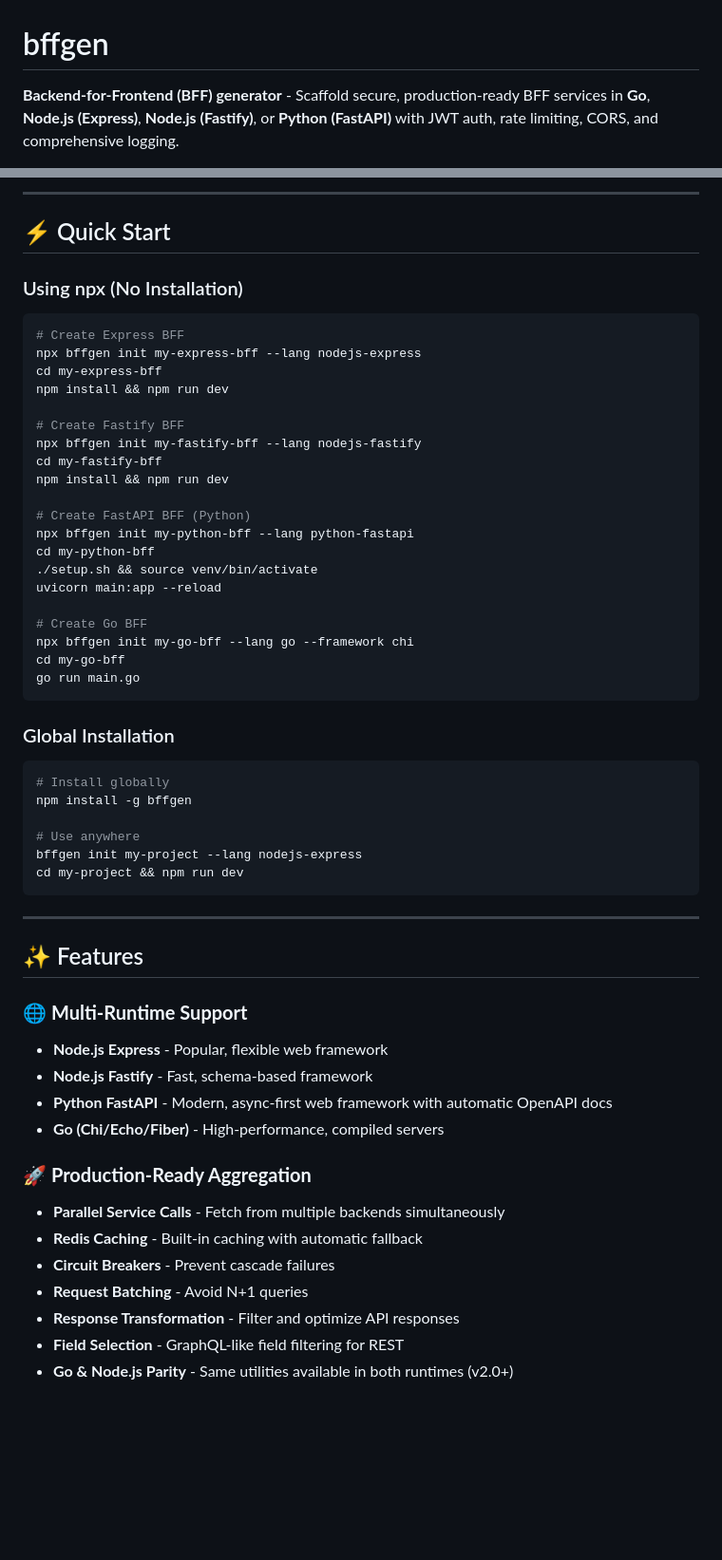
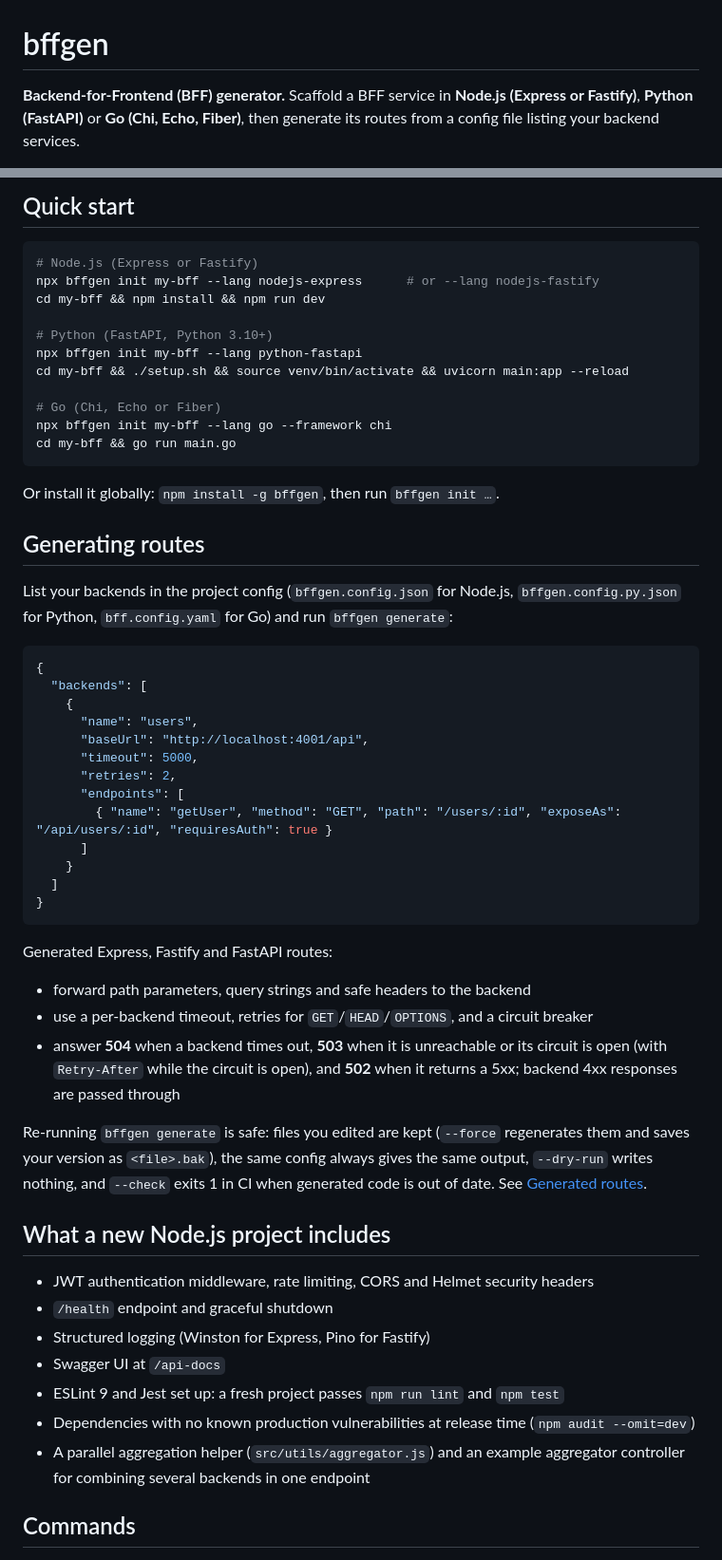
Before and after one commit to RichGod93/bffgen, a Markdown page: npm/README.md, 2 parts joined by grey strips. Shown at 95% size. Drawn GitHub-style; blank space fills up the shorter version.

````diff
--- a/npm/README.md
+++ b/npm/README.md
@@ -1,5 +1,7 @@
 # bffgen
 
-**Backend-for-Frontend (BFF) generator** - Scaffold secure, production-ready BFF services in **Go**, **Node.js (Express)**, **Node.js (Fastify)**, or **Python (FastAPI)** with JWT auth, rate limiting, CORS, and comprehensive logging.
+**Backend-for-Frontend (BFF) generator.** Scaffold a BFF service in **Node.js (Express or Fastify)**,
+**Python (FastAPI)** or **Go (Chi, Echo, Fiber)**, then generate its routes from a config file
+listing your backend services.
 
 [![npm version](https://img.shields.io/npm/v/bffgen.svg)](https://www.npmjs.com/package/bffgen)
@@ -8,62 +10,66 @@
 
----
-
-## ⚡ Quick Start
-
-### Using npx (No Installation)
+## Quick start
 
 ```bash
-# Create Express BFF
-npx bffgen init my-express-bff --lang nodejs-express
-cd my-express-bff
-npm install && npm run dev
+# Node.js (Express or Fastify)
+npx bffgen init my-bff --lang nodejs-express      # or --lang nodejs-fastify
+cd my-bff && npm install && npm run dev
 
-# Create Fastify BFF
-npx bffgen init my-fastify-bff --lang nodejs-fastify
-cd my-fastify-bff
-npm install && npm run dev
+# Python (FastAPI, Python 3.10+)
+npx bffgen init my-bff --lang python-fastapi
+cd my-bff && ./setup.sh && source venv/bin/activate && uvicorn main:app --reload
 
-# Create FastAPI BFF (Python)
-npx bffgen init my-python-bff --lang python-fastapi
-cd my-python-bff
-./setup.sh && source venv/bin/activate
-uvicorn main:app --reload
-
-# Create Go BFF
-npx bffgen init my-go-bff --lang go --framework chi
-cd my-go-bff
-go run main.go
+# Go (Chi, Echo or Fiber)
+npx bffgen init my-bff --lang go --framework chi
+cd my-bff && go run main.go
 ```
 
-### Global Installation
+Or install it globally: `npm install -g bffgen`, then run `bffgen init …`.
 
-```bash
-# Install globally
-npm install -g bffgen
+## Generating routes
 
-# Use anywhere
-bffgen init my-project --lang nodejs-express
-cd my-project && npm run dev
+List your backends in the project config (`bffgen.config.json` for Node.js,
+`bffgen.config.py.json` for Python, `bff.config.yaml` for Go) and run `bffgen generate`:
+
+```json
+{
+  "backends": [
+    {
+      "name": "users",
+      "baseUrl": "http://localhost:4001/api",
+      "timeout": 5000,
+      "retries": 2,
+      "endpoints": [
+        { "name": "getUser", "method": "GET", "path": "/users/:id", "exposeAs": "/api/users/:id", "requiresAuth": true }
+      ]
+    }
+  ]
+}
 ```
 
----
+Generated Express, Fastify and FastAPI routes:
 
-## ✨ Features
+- forward path parameters, query strings and safe headers to the backend
+- use a per-backend timeout, retries for `GET`/`HEAD`/`OPTIONS`, and a circuit breaker
+- answer **504** when a backend times out, **503** when it is unreachable or its circuit is open
+  (with `Retry-After` while the circuit is open), and **502** when it returns a 5xx; backend 4xx
+  responses are passed through
 
-### 🌐 **Multi-Runtime Support**
+Re-running `bffgen generate` is safe: files you edited are kept (`--force` regenerates them and
+saves your version as `<file>.bak`), the same config always gives the same output, `--dry-run`
+writes nothing, and `--check` exits 1 in CI when generated code is out of date.
+See [Generated routes](https://github.com/RichGod93/bffgen/blob/master/docs/NODEJS_ROUTES.md).
 
-- **Node.js Express** - Popular, flexible web framework
-- **Node.js Fastify** - Fast, schema-based framework
-- **Python FastAPI** - Modern, async-first web framework with automatic OpenAPI docs
-- **Go (Chi/Echo/Fiber)** - High-performance, compiled servers
+## What a new Node.js project includes
 
-### 🚀 **Production-Ready Aggregation**
+- JWT authentication middleware, rate limiting, CORS and Helmet security headers
+- `/health` endpoint and graceful shutdown
+- Structured logging (Winston for Express, Pino for Fastify)
+- Swagger UI at `/api-docs`
+- ESLint 9 and Jest set up: a fresh project passes `npm run lint` and `npm test`
+- Dependencies with no known production vulnerabilities at release time (`npm audit --omit=dev`)
+- A parallel aggregation helper (`src/utils/aggregator.js`) and an example aggregator controller
+  for combining several backends in one endpoint
 
-- **Parallel Service Calls** - Fetch from multiple backends simultaneously
-- **Redis Caching** - Built-in caching with automatic fallback
-- **Circuit Breakers** - Prevent cascade failures
-- **Request Batching** - Avoid N+1 queries
-- **Response Transformation** - Filter and optimize API responses
-- **Field Selection** - GraphQL-like field filtering for REST
-- **Go & Node.js Parity** - Same utilities available in both runtimes (v2.0+)
+## Commands
 
````
Also changed, not shown: other parts of npm/README.md (+33 -288 lines).
